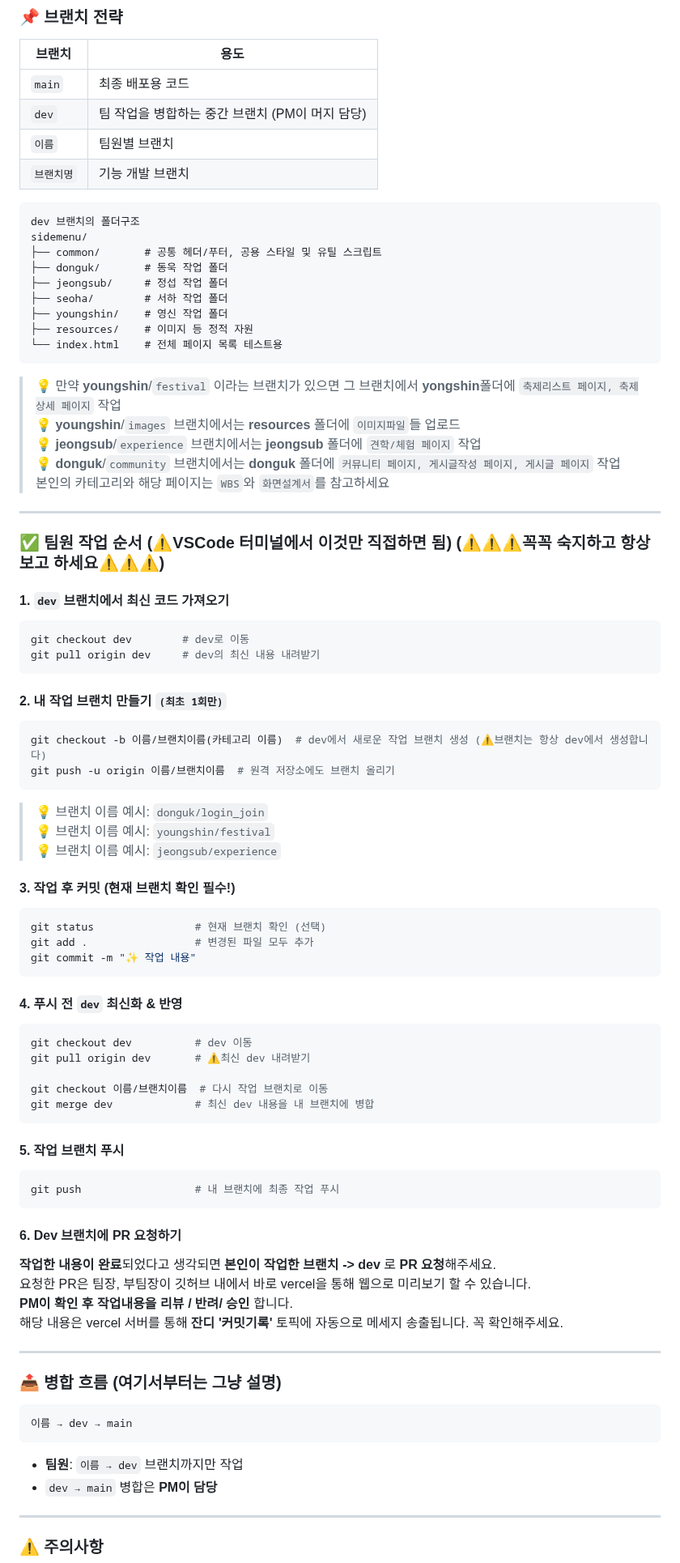
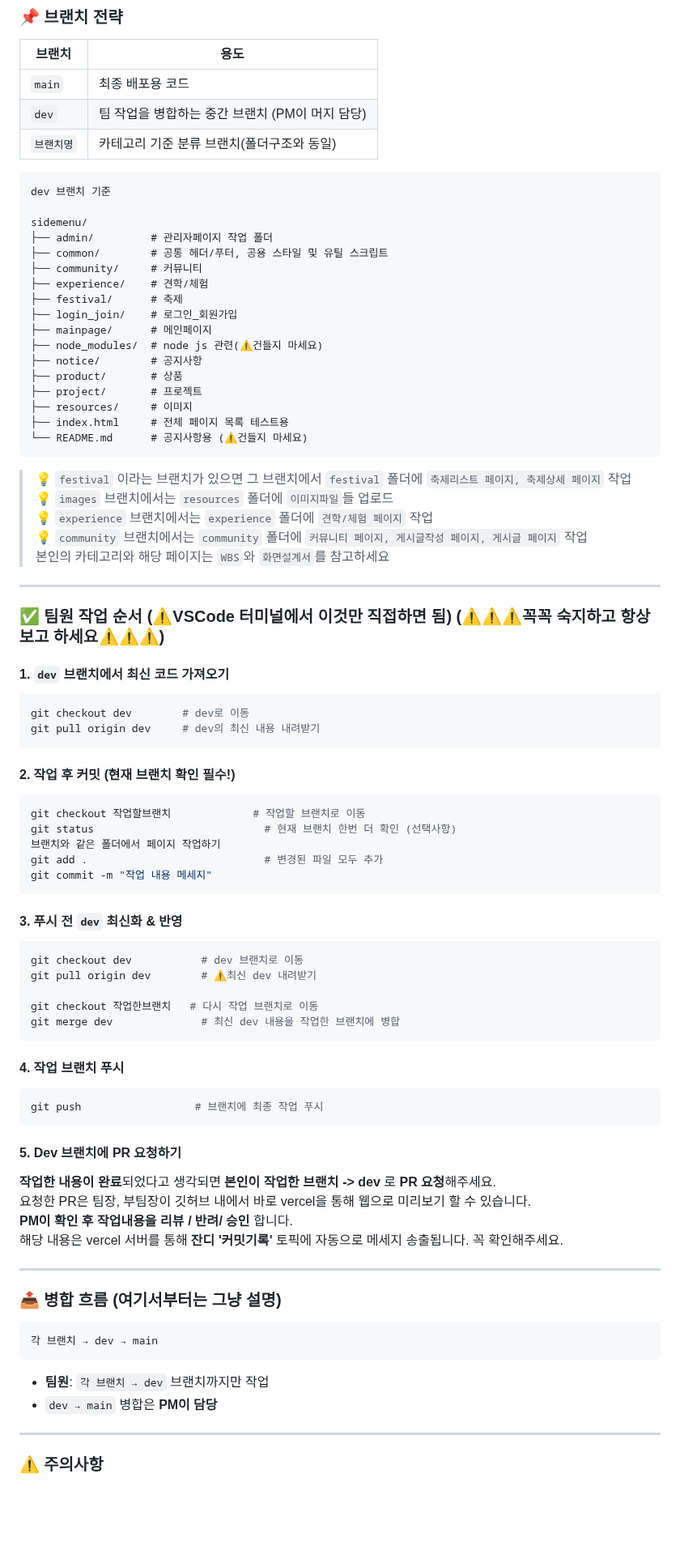
Before and after one commit to seohay-1ae/sidemenu, a Markdown page: README.md, the part around one of its changes. Shown at 81% size. Drawn GitHub-style; blank space fills up the shorter version.

````diff
--- a/README.md
+++ b/README.md
@@ -88,27 +88,34 @@ npm install
 
 | 브랜치     | 용도                                            |
 | ---------- | ----------------------------------------------- |
-| `main`     | 최종 배포용 코드                                |
-| `dev`      | 팀 작업을 병합하는 중간 브랜치 (PM이 머지 담당) |
-| `이름`     | 팀원별 브랜치                                   |
-| `브랜치명` | 기능 개발 브랜치                                |
+| `main`     | 최종 배포용 코드                                 |
+| `dev`      | 팀 작업을 병합하는 중간 브랜치 (PM이 머지 담당)    |
+| `브랜치명`  | 카테고리 기준 분류 브랜치(폴더구조와 동일)         |
 
 ```
-dev 브랜치의 폴더구조
+dev 브랜치 기준
+
 sidemenu/
-├── common/       # 공통 헤더/푸터, 공용 스타일 및 유틸 스크립트
-├── donguk/       # 동욱 작업 폴더
-├── jeongsub/     # 정섭 작업 폴더
-├── seoha/        # 서하 작업 폴더
-├── youngshin/    # 영신 작업 폴더
-├── resources/    # 이미지 등 정적 자원
-└── index.html    # 전체 페이지 목록 테스트용
+├── admin/         # 관리자페이지 작업 폴더
+├── common/        # 공통 헤더/푸터, 공용 스타일 및 유틸 스크립트
+├── community/     # 커뮤니티
+├── experience/    # 견학/체험
+├── festival/      # 축제
+├── login_join/    # 로그인_회원가입
+├── mainpage/      # 메인페이지
+├── node_modules/  # node js 관련(⚠️건들지 마세요)
+├── notice/        # 공지사항
+├── product/       # 상품
+├── project/       # 프로젝트
+├── resources/     # 이미지
+├── index.html     # 전체 페이지 목록 테스트용
+└── README.md      # 공지사항용 (⚠️건들지 마세요)
 ```
 
-> 💡 만약 **youngshin**/`festival` 이라는 브랜치가 있으면 그 브랜치에서 **yongshin**폴더에 `축제리스트 페이지, 축제상세 페이지` 작업
-> 💡 **youngshin**/`images` 브랜치에서는 **resources** 폴더에 `이미지파일`들 업로드
-> 💡 **jeongsub**/`experience` 브랜치에서는 **jeongsub** 폴더에 `견학/체험 페이지` 작업
-> 💡 **donguk**/`community` 브랜치에서는 **donguk** 폴더에 `커뮤니티 페이지, 게시글작성 페이지, 게시글 페이지` 작업
+> 💡 `festival` 이라는 브랜치가 있으면 그 브랜치에서 `festival` 폴더에 `축제리스트 페이지, 축제상세 페이지` 작업
+> 💡 `images` 브랜치에서는 `resources` 폴더에 `이미지파일`들 업로드
+> 💡 `experience` 브랜치에서는 `experience` 폴더에 `견학/체험 페이지` 작업
+> 💡 `community` 브랜치에서는 `community` 폴더에 `커뮤니티 페이지, 게시글작성 페이지, 게시글 페이지` 작업
 > 본인의 카테고리와 해당 페이지는 `WBS`와 `화면설계서`를 참고하세요
 
 ---
@@ -122,42 +129,33 @@ git checkout dev        # dev로 이동
 git pull origin dev     # dev의 최신 내용 내려받기
 ```
 
-#### 2. 내 작업 브랜치 만들기 `(최초 1회만)`
+#### 2. 작업 후 커밋 (현재 브랜치 확인 필수!)
 
 ```bash
-git checkout -b 이름/브랜치이름(카테고리 이름)  # dev에서 새로운 작업 브랜치 생성 (⚠️브랜치는 항상 dev에서 생성합니다)
-git push -u origin 이름/브랜치이름  # 원격 저장소에도 브랜치 올리기
+git checkout 작업할브랜치             # 작업할 브랜치로 이동
+git status                           # 현재 브랜치 한번 더 확인 (선택사항)
+브랜치와 같은 폴더에서 페이지 작업하기
+git add .                            # 변경된 파일 모두 추가
+git commit -m "작업 내용 메세지"
 ```
 
-> 💡 브랜치 이름 예시: `donguk/login_join`
-> 💡 브랜치 이름 예시: `youngshin/festival`
-> 💡 브랜치 이름 예시: `jeongsub/experience`
-
-#### 3. 작업 후 커밋 (현재 브랜치 확인 필수!)
+#### 3. 푸시 전 `dev` 최신화 & 반영
 
 ```bash
-git status                # 현재 브랜치 확인 (선택)
-git add .                 # 변경된 파일 모두 추가
-git commit -m "✨ 작업 내용"
+git checkout dev           # dev 브랜치로 이동
+git pull origin dev        # ⚠️최신 dev 내려받기
+
+git checkout 작업한브랜치   # 다시 작업 브랜치로 이동
+git merge dev              # 최신 dev 내용을 작업한 브랜치에 병합
 ```
 
-#### 4. 푸시 전 `dev` 최신화 & 반영
+#### 4. 작업 브랜치 푸시
 
 ```bash
-git checkout dev          # dev 이동
-git pull origin dev       # ⚠️최신 dev 내려받기
-
-git checkout 이름/브랜치이름  # 다시 작업 브랜치로 이동
-git merge dev             # 최신 dev 내용을 내 브랜치에 병합
+git push                  # 브랜치에 최종 작업 푸시
 ```
 
-#### 5. 작업 브랜치 푸시
-
-```bash
-git push                  # 내 브랜치에 최종 작업 푸시
-```
-
-#### 6. Dev 브랜치에 PR 요청하기
+#### 5. Dev 브랜치에 PR 요청하기
 
 **작업한 내용이 완료**되었다고 생각되면 **본인이 작업한 브랜치 -> dev** 로 **PR 요청**해주세요.
 요청한 PR은 팀장, 부팀장이 깃허브 내에서 바로 vercel을 통해 웹으로 미리보기 할 수 있습니다.
@@ -170,10 +168,10 @@ git push                  # 내 브랜치에 최종 작업 푸시
 ### 📤 병합 흐름 (여기서부터는 그냥 설명)
 
 ```bash
-이름 → dev → main
+각 브랜치 → dev → main
 ```
 
-- **팀원**: `이름 → dev` 브랜치까지만 작업
+- **팀원**: `각 브랜치 → dev` 브랜치까지만 작업
 - `dev → main` 병합은 **PM이 담당**
 
 ---
````
Also changed, not shown: other parts of README.md (+1 -1 lines).
